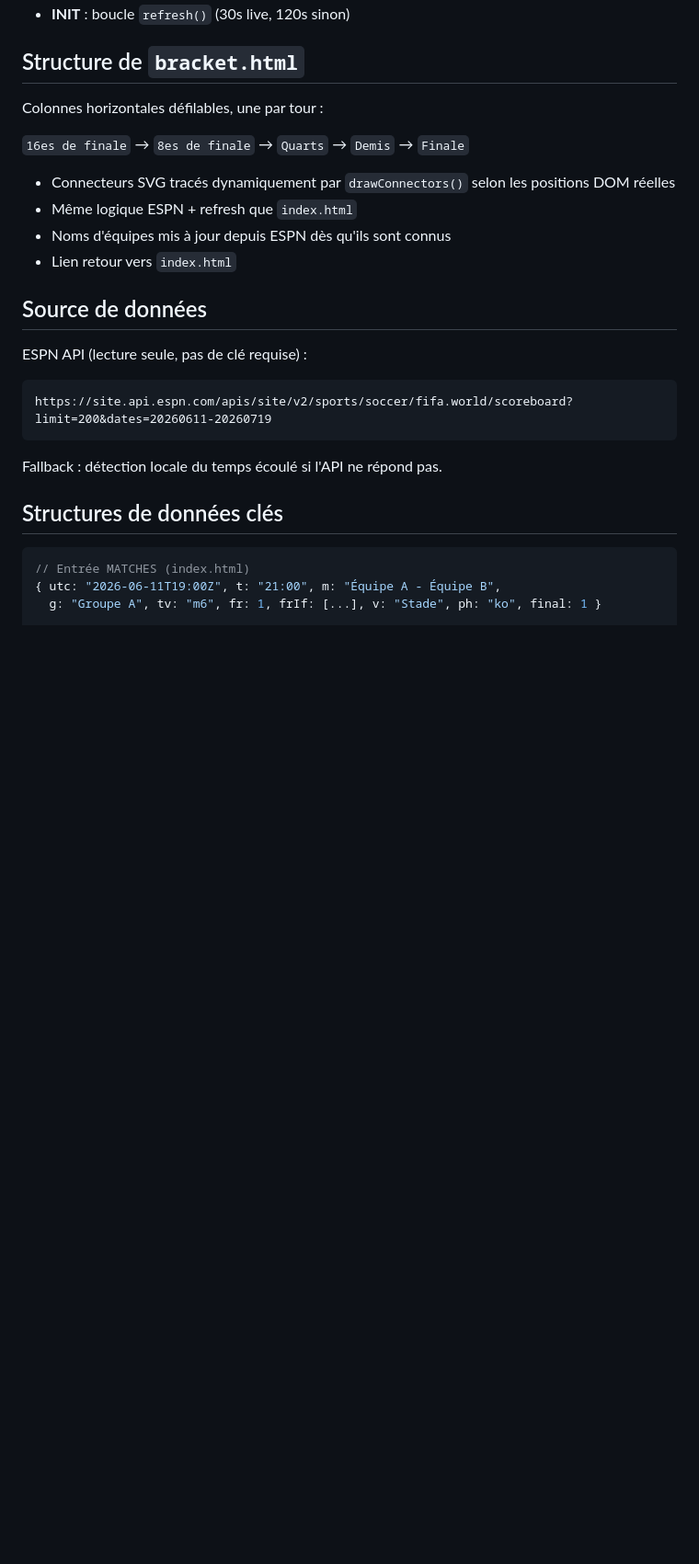
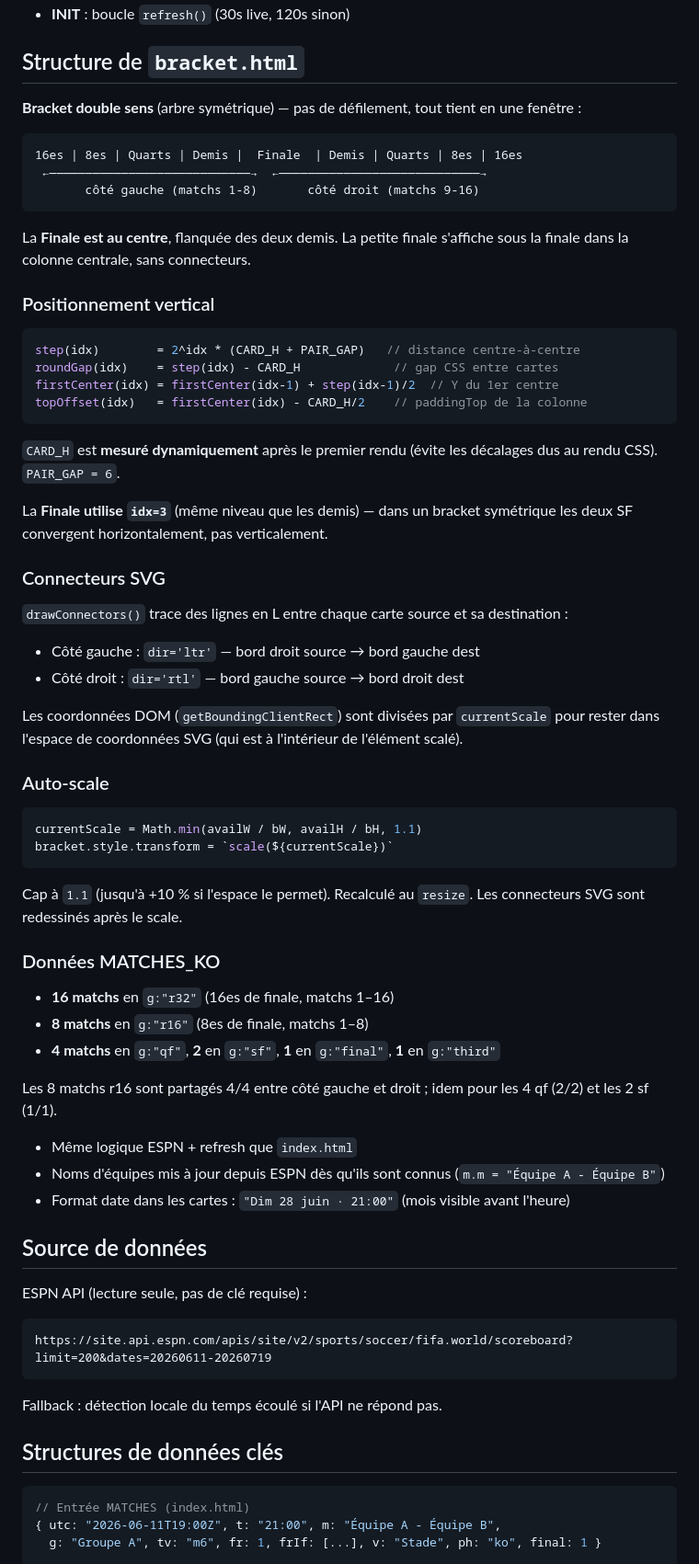
Before and after one commit to KaNiLXIV/CDM2026, a Markdown page: CLAUDE.md, the part around the change. Shown at 92% size. GitHub-like rendering; blank space fills up the shorter version.

Commit message:
Mettre à jour CLAUDE.md : architecture bracket double sens et formules de positionnement
Co-Authored-By: Claude Sonnet 4.6 <noreply@anthropic.com>
Claude-Session: https://claude.ai/code/session_01YAAxBAx9pPsfBTieiHWruw

````diff
--- a/CLAUDE.md
+++ b/CLAUDE.md
@@ -56,14 +56,57 @@ Sections JS séparées par des commentaires `── Nom ──` :
 
 ## Structure de `bracket.html`
 
-Colonnes horizontales défilables, une par tour :
+**Bracket double sens** (arbre symétrique) — pas de défilement, tout tient en une fenêtre :
 
-`16es de finale` → `8es de finale` → `Quarts` → `Demis` → `Finale`
+```
+16es | 8es | Quarts | Demis |  Finale  | Demis | Quarts | 8es | 16es
+ ←————————————————————————————→  ←————————————————————————————→
+       côté gauche (matchs 1-8)       côté droit (matchs 9-16)
+```
 
-- Connecteurs SVG tracés dynamiquement par `drawConnectors()` selon les positions DOM réelles
+La **Finale est au centre**, flanquée des deux demis. La petite finale s'affiche sous la finale dans la colonne centrale, sans connecteurs.
+
+### Positionnement vertical
+
+```js
+step(idx)        = 2^idx * (CARD_H + PAIR_GAP)   // distance centre-à-centre
+roundGap(idx)    = step(idx) - CARD_H             // gap CSS entre cartes
+firstCenter(idx) = firstCenter(idx-1) + step(idx-1)/2  // Y du 1er centre
+topOffset(idx)   = firstCenter(idx) - CARD_H/2    // paddingTop de la colonne
+```
+
+`CARD_H` est **mesuré dynamiquement** après le premier rendu (évite les décalages dus au rendu CSS). `PAIR_GAP = 6`.
+
+La **Finale utilise `idx=3`** (même niveau que les demis) — dans un bracket symétrique les deux SF convergent horizontalement, pas verticalement.
+
+### Connecteurs SVG
+
+`drawConnectors()` trace des lignes en L entre chaque carte source et sa destination :
+- Côté gauche : `dir='ltr'` — bord droit source → bord gauche dest
+- Côté droit : `dir='rtl'` — bord gauche source → bord droit dest
+
+Les coordonnées DOM (`getBoundingClientRect`) sont divisées par `currentScale` pour rester dans l'espace de coordonnées SVG (qui est à l'intérieur de l'élément scalé).
+
+### Auto-scale
+
+```js
+currentScale = Math.min(availW / bW, availH / bH, 1.1)
+bracket.style.transform = `scale(${currentScale})`
+```
+
+Cap à `1.1` (jusqu'à +10 % si l'espace le permet). Recalculé au `resize`. Les connecteurs SVG sont redessinés après le scale.
+
+### Données MATCHES_KO
+
+- **16 matchs** en `g:"r32"` (16es de finale, matchs 1–16)
+- **8 matchs** en `g:"r16"` (8es de finale, matchs 1–8)
+- **4 matchs** en `g:"qf"`, **2** en `g:"sf"`, **1** en `g:"final"`, **1** en `g:"third"`
+
+Les 8 matchs r16 sont partagés 4/4 entre côté gauche et droit ; idem pour les 4 qf (2/2) et les 2 sf (1/1).
+
 - Même logique ESPN + refresh que `index.html`
-- Noms d'équipes mis à jour depuis ESPN dès qu'ils sont connus
-- Lien retour vers `index.html`
+- Noms d'équipes mis à jour depuis ESPN dès qu'ils sont connus (`m.m = "Équipe A - Équipe B"`)
+- Format date dans les cartes : `"Dim 28 juin · 21:00"` (mois visible avant l'heure)
 
 ## Source de données
 
````
